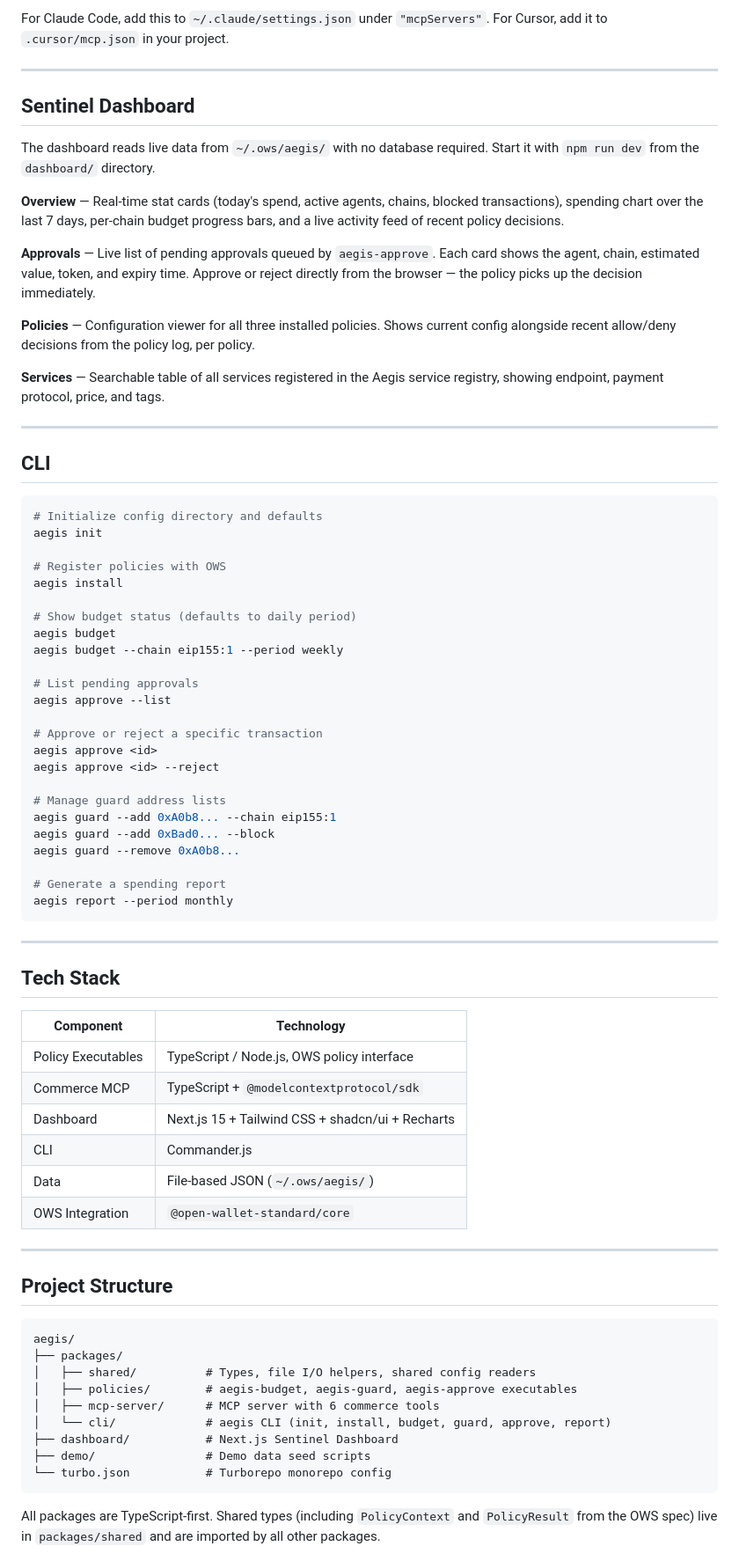
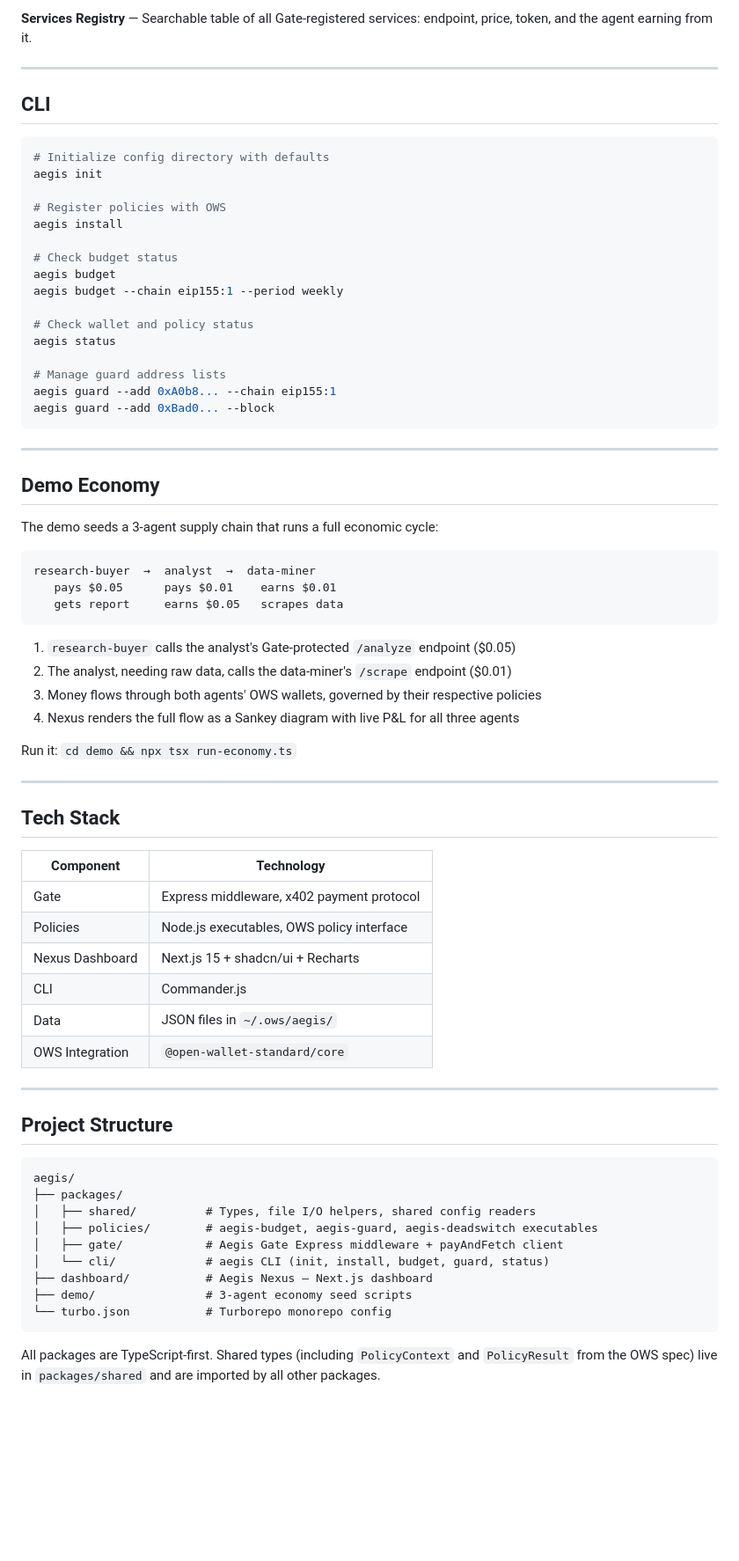
Before and after one commit to rajkaria/Aegis, a Markdown page: README.md, the part around one of its changes. Shown at 88% size. GitHub-like rendering; blank space fills up the shorter version.

````diff
--- a/README.md
+++ b/README.md
@@ -161,50 +149,47 @@ The Aegis MCP server exposes six tools that give any MCP-compatible AI agent a c
 
-For Claude Code, add this to `~/.claude/settings.json` under `"mcpServers"`. For Cursor, add it to `.cursor/mcp.json` in your project.
-
----
-
-## Sentinel Dashboard
-
-The dashboard reads live data from `~/.ows/aegis/` with no database required. Start it with `npm run dev` from the `dashboard/` directory.
-
-**Overview** — Real-time stat cards (today's spend, active agents, chains, blocked transactions), spending chart over the last 7 days, per-chain budget progress bars, and a live activity feed of recent policy decisions.
-
-**Approvals** — Live list of pending approvals queued by `aegis-approve`. Each card shows the agent, chain, estimated value, token, and expiry time. Approve or reject directly from the browser — the policy picks up the decision immediately.
-
-**Policies** — Configuration viewer for all three installed policies. Shows current config alongside recent allow/deny decisions from the policy log, per policy.
-
-**Services** — Searchable table of all services registered in the Aegis service registry, showing endpoint, payment protocol, price, and tags.
+**Services Registry** — Searchable table of all Gate-registered services: endpoint, price, token, and the agent earning from it.
 
 ---
 
 ## CLI
 
 ```bash
-# Initialize config directory and defaults
+# Initialize config directory with defaults
 aegis init
 
 # Register policies with OWS
 aegis install
 
-# Show budget status (defaults to daily period)
+# Check budget status
 aegis budget
 aegis budget --chain eip155:1 --period weekly
 
-# List pending approvals
-aegis approve --list
-
-# Approve or reject a specific transaction
-aegis approve <id>
-aegis approve <id> --reject
+# Check wallet and policy status
+aegis status
 
 # Manage guard address lists
 aegis guard --add 0xA0b8... --chain eip155:1
 aegis guard --add 0xBad0... --block
-aegis guard --remove 0xA0b8...
+```
 
-# Generate a spending report
-aegis report --period monthly
+---
+
+## Demo Economy
+
+The demo seeds a 3-agent supply chain that runs a full economic cycle:
+
 ```
+research-buyer  →  analyst  →  data-miner
+   pays $0.05      pays $0.01    earns $0.01
+   gets report     earns $0.05   scrapes data
+```
+
+1. `research-buyer` calls the analyst's Gate-protected `/analyze` endpoint ($0.05)
+2. The analyst, needing raw data, calls the data-miner's `/scrape` endpoint ($0.01)
+3. Money flows through both agents' OWS wallets, governed by their respective policies
+4. Nexus renders the full flow as a Sankey diagram with live P&L for all three agents
+
+Run it: `cd demo && npx tsx run-economy.ts`
 
 ---
 
@@ -212,11 +197,11 @@ aegis report --period monthly
 
 | Component | Technology |
 |-----------|------------|
-| Policy Executables | TypeScript / Node.js, OWS policy interface |
-| Commerce MCP | TypeScript + `@modelcontextprotocol/sdk` |
-| Dashboard | Next.js 15 + Tailwind CSS + shadcn/ui + Recharts |
+| Gate | Express middleware, x402 payment protocol |
+| Policies | Node.js executables, OWS policy interface |
+| Nexus Dashboard | Next.js 15 + shadcn/ui + Recharts |
 | CLI | Commander.js |
-| Data | File-based JSON (`~/.ows/aegis/`) |
+| Data | JSON files in `~/.ows/aegis/` |
 | OWS Integration | `@open-wallet-standard/core` |
 
 ---
@@ -227,11 +212,11 @@ aegis report --period monthly
 aegis/
 ├── packages/
 │   ├── shared/          # Types, file I/O helpers, shared config readers
-│   ├── policies/        # aegis-budget, aegis-guard, aegis-approve executables
-│   ├── mcp-server/      # MCP server with 6 commerce tools
-│   └── cli/             # aegis CLI (init, install, budget, guard, approve, report)
-├── dashboard/           # Next.js Sentinel Dashboard
-├── demo/                # Demo data seed scripts
+│   ├── policies/        # aegis-budget, aegis-guard, aegis-deadswitch executables
+│   ├── gate/            # Aegis Gate Express middleware + payAndFetch client
+│   └── cli/             # aegis CLI (init, install, budget, guard, status)
+├── dashboard/           # Aegis Nexus — Next.js dashboard
+├── demo/                # 3-agent economy seed scripts
 └── turbo.json           # Turborepo monorepo config
 ```
 
````
Also changed, not shown: other parts of README.md (+87 -89 lines).
